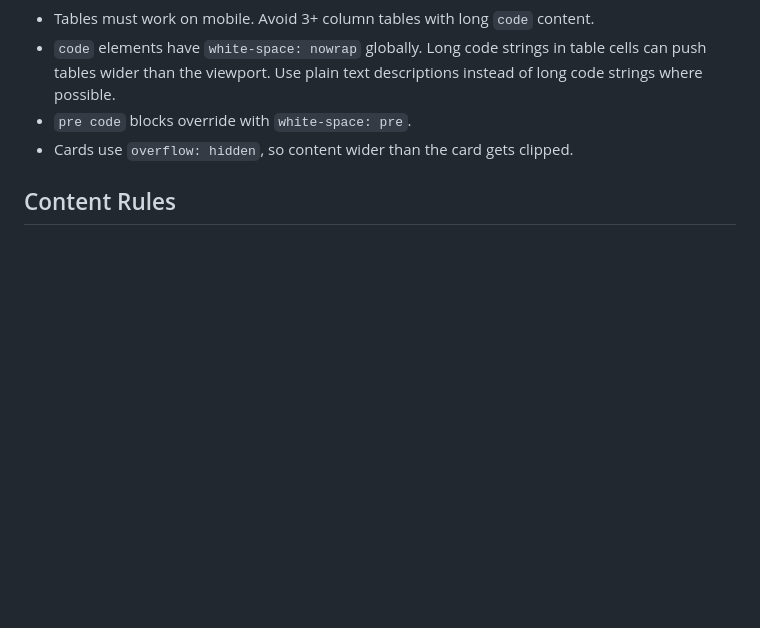
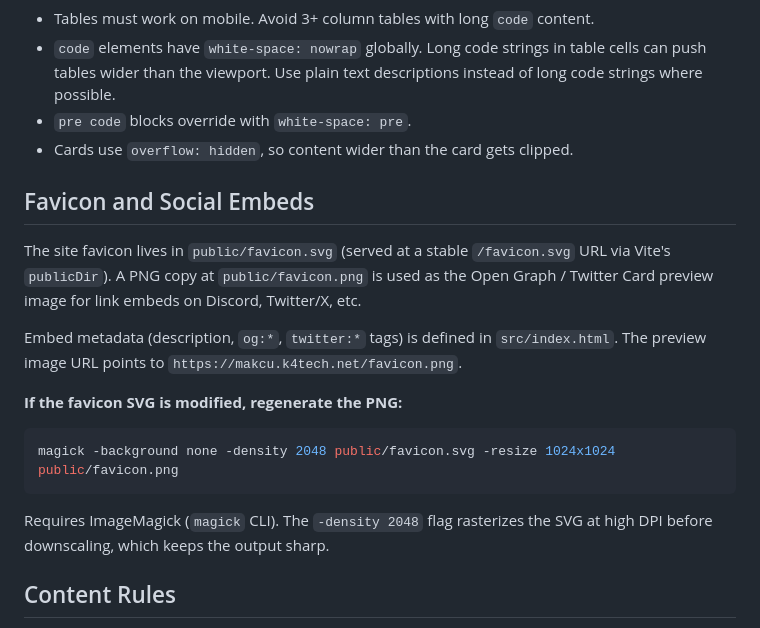
Before and after one commit to K4HVH/makcu-docs, a Markdown page: CLAUDE.md, the part around the change. Rendered like a GitHub page; blank space fills up the shorter version.

````diff
--- a/CLAUDE.md
+++ b/CLAUDE.md
@@ -137,6 +137,20 @@ All documentation pages follow consistent patterns:
 - `pre code` blocks override with `white-space: pre`.
 - Cards use `overflow: hidden`, so content wider than the card gets clipped.
 
+## Favicon and Social Embeds
+
+The site favicon lives in `public/favicon.svg` (served at a stable `/favicon.svg` URL via Vite's `publicDir`). A PNG copy at `public/favicon.png` is used as the Open Graph / Twitter Card preview image for link embeds on Discord, Twitter/X, etc.
+
+Embed metadata (description, `og:*`, `twitter:*` tags) is defined in `src/index.html`. The preview image URL points to `https://makcu.k4tech.net/favicon.png`.
+
+**If the favicon SVG is modified, regenerate the PNG:**
+
+```bash
+magick -background none -density 2048 public/favicon.svg -resize 1024x1024 public/favicon.png
+```
+
+Requires ImageMagick (`magick` CLI). The `-density 2048` flag rasterizes the SVG at high DPI before downscaling, which keeps the output sharp.
+
 ## Content Rules
 
 - The Native API section documents the MAKCU device firmware. Do not reference the Rust library in native API pages.
````
